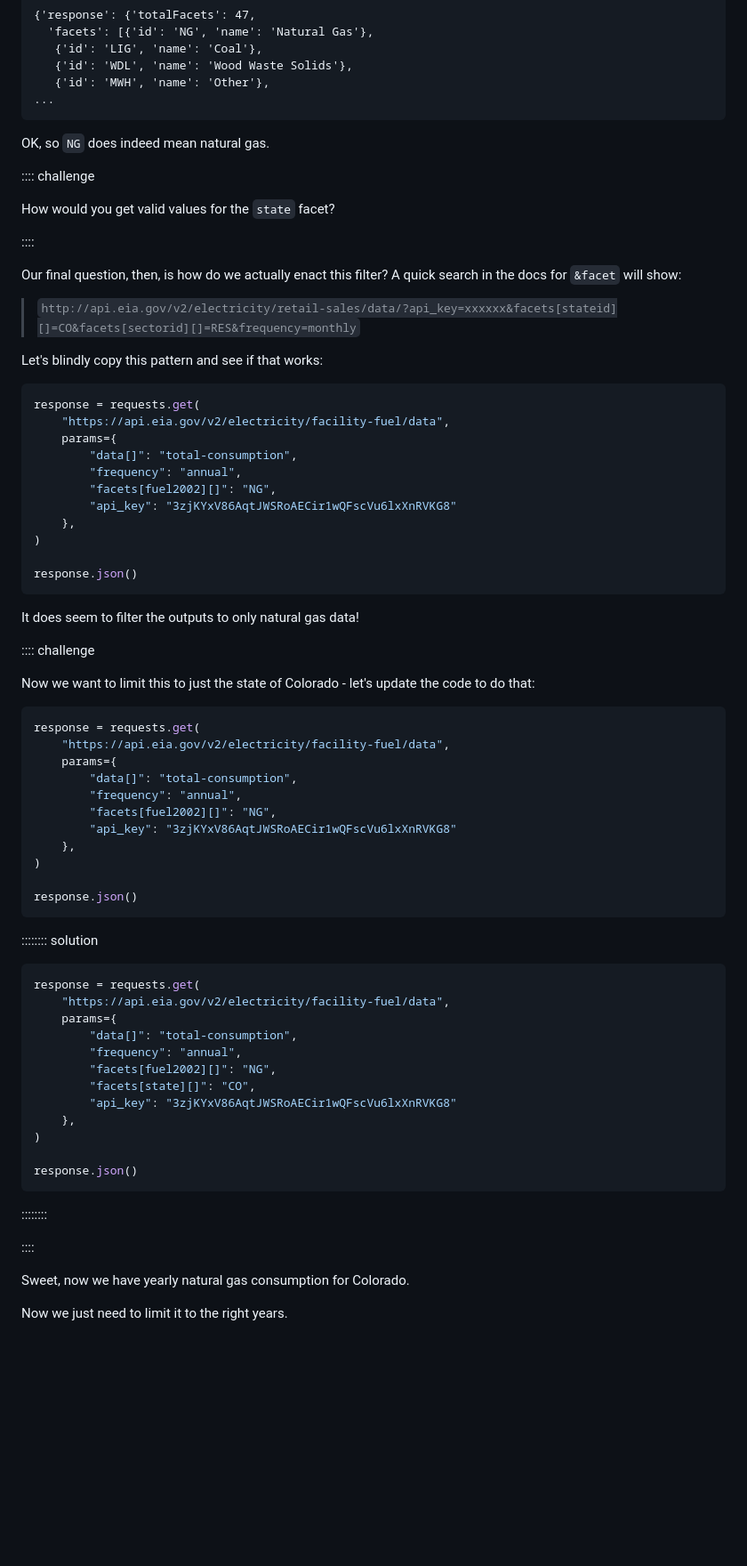
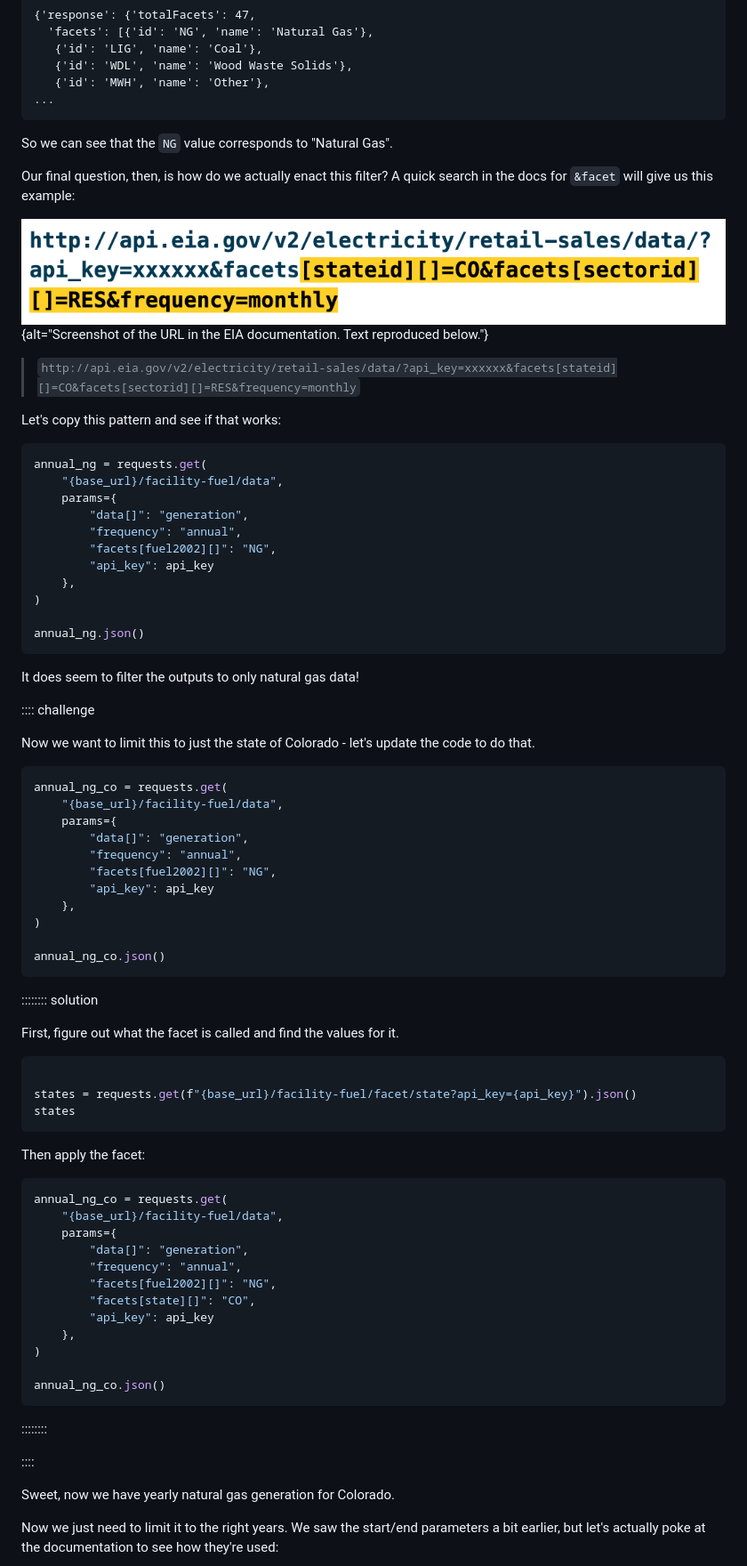
Before and after one commit to catalyst-cooperative/open-energy-data-for-all, a Markdown page: episodes/accessing-remote-data.md, the part around one of its changes. Shown at 89% size. Rendered like a GitHub page; pictures changed too: episodes/fig/ep-3/facet-application.png (added); blank space fills up the shorter version.

````diff
--- a/episodes/accessing-remote-data.md
+++ b/episodes/accessing-remote-data.md
@@ -615,76 +634,83 @@ fueltypes
 ...
 ```
 
-OK, so `NG` does indeed mean natural gas.
+So we can see that the `NG` value corresponds to "Natural Gas".
 
-:::: challenge
 
-How would you get valid values for the `state` facet?
+Our final question, then, is how do we actually enact this filter? A quick search in the docs for `&facet` will give us this example:
 
-::::
-
-Our final question, then, is how do we actually enact this filter? A quick search in the docs for `&facet` will show:
+![Screenshot of the URL in the EIA documentation. Text reproduced below.](./fig/ep-3/facet-application.png){alt="Screenshot of the URL in the EIA documentation. Text reproduced below."}
 
 > `http://api.eia.gov/v2/electricity/retail-sales/data/?api_key=xxxxxx&facets[stateid][]=CO&facets[sectorid][]=RES&frequency=monthly`
 
-Let's blindly copy this pattern and see if that works:
+Let's copy this pattern and see if that works:
 
 ```python
-response = requests.get(
-    "https://api.eia.gov/v2/electricity/facility-fuel/data",
+annual_ng = requests.get(
+    "{base_url}/facility-fuel/data",
     params={
-        "data[]": "total-consumption",
+        "data[]": "generation",
         "frequency": "annual",
         "facets[fuel2002][]": "NG",
-        "api_key": "3zjKYxV86AqtJWSRoAECir1wQFscVu6lxXnRVKG8"
+        "api_key": api_key
     },
 )
 
-response.json()
+annual_ng.json()
 ```
 
 It does seem to filter the outputs to only natural gas data!
 
 :::: challenge
 
-Now we want to limit this to just the state of Colorado - let's update the code to do that:
+Now we want to limit this to just the state of Colorado - let's update the code to do that.
 
 ```python
-response = requests.get(
-    "https://api.eia.gov/v2/electricity/facility-fuel/data",
+annual_ng_co = requests.get(
+    "{base_url}/facility-fuel/data",
     params={
-        "data[]": "total-consumption",
+        "data[]": "generation",
         "frequency": "annual",
         "facets[fuel2002][]": "NG",
-        "api_key": "3zjKYxV86AqtJWSRoAECir1wQFscVu6lxXnRVKG8"
+        "api_key": api_key
     },
 )
 
-response.json()
+annual_ng_co.json()
 ```
 
 :::::::: solution
 
+First, figure out what the facet is called and find the values for it.
+
 ```python
-response = requests.get(
-    "https://api.eia.gov/v2/electricity/facility-fuel/data",
+
+states = requests.get(f"{base_url}/facility-fuel/facet/state?api_key={api_key}").json()
+states
+```
+
+Then apply the facet:
+
+```python
+annual_ng_co = requests.get(
+    "{base_url}/facility-fuel/data",
     params={
-        "data[]": "total-consumption",
+        "data[]": "generation",
         "frequency": "annual",
         "facets[fuel2002][]": "NG",
         "facets[state][]": "CO",
-        "api_key": "3zjKYxV86AqtJWSRoAECir1wQFscVu6lxXnRVKG8"
+        "api_key": api_key
     },
 )
 
-response.json()
+annual_ng_co.json()
 ```
 
 ::::::::
 
 ::::
 
-Sweet, now we have yearly natural gas consumption for Colorado.
+Sweet, now we have yearly natural gas generation for Colorado.
 
-Now we just need to limit it to the right years.
+Now we just need to limit it to the right years. We saw the start/end parameters a bit earlier, but let's actually poke at the documentation to see how they're used:
 
````
Also changed, not shown: other parts of episodes/accessing-remote-data.md (+117 -97 lines), episodes/fig/ep-3/data-endpoint.png (added), episodes/fig/ep-3/electricity-url.png (added), episodes/fig/ep-3/facet-values.png (added), episodes/fig/ep-3/start-end.png (added), 2 other files.
